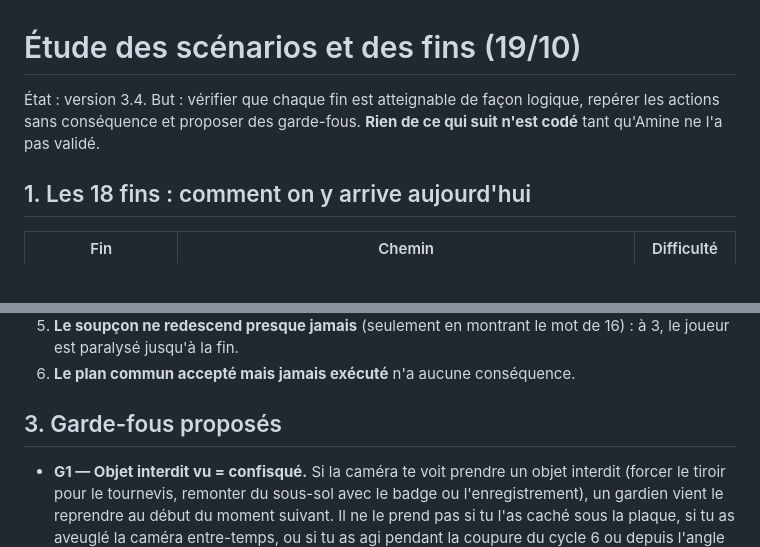
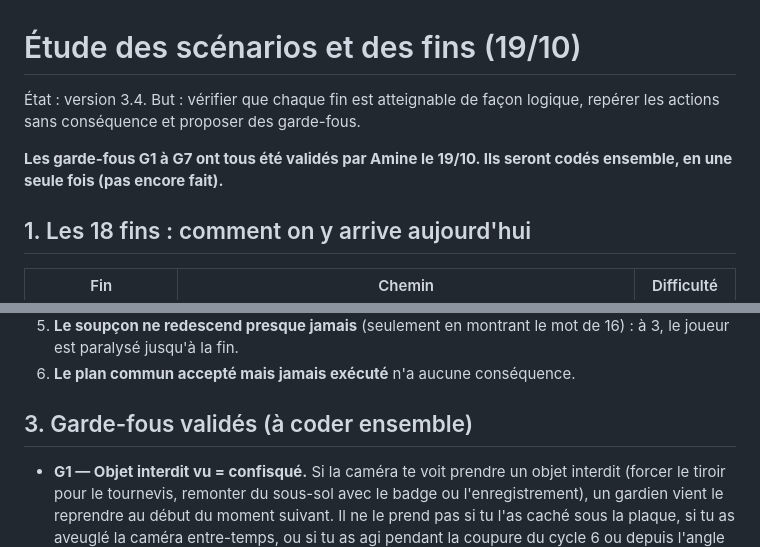
Before and after one commit to champion-game/bouton-rouge, a Markdown page: docs/ETUDE_SCENARIOS.md, 2 parts joined by grey strips. GitHub-like rendering; blank space fills up the shorter version.

```diff
--- a/docs/ETUDE_SCENARIOS.md
+++ b/docs/ETUDE_SCENARIOS.md
@@ -1,6 +1,8 @@
 # Étude des scénarios et des fins (19/10)
 
-État : version 3.4. But : vérifier que chaque fin est atteignable de façon logique, repérer les actions sans conséquence et proposer des garde-fous. **Rien de ce qui suit n'est codé** tant qu'Amine ne l'a pas validé.
+État : version 3.4. But : vérifier que chaque fin est atteignable de façon logique, repérer les actions sans conséquence et proposer des garde-fous.
+
+**Les garde-fous G1 à G7 ont tous été validés par Amine le 19/10. Ils seront codés ensemble, en une seule fois (pas encore fait).**
 
 ## 1. Les 18 fins : comment on y arrive aujourd'hui
 
@@ -37,7 +39,7 @@ Toutes les fins sont atteignables (vérifié par 30 000 parties au hasard et deu
 5. **Le soupçon ne redescend presque jamais** (seulement en montrant le mot de 16) : à 3, le joueur est paralysé jusqu'à la fin.
 6. **Le plan commun accepté mais jamais exécuté** n'a aucune conséquence.
 
-## 3. Garde-fous proposés
+## 3. Garde-fous validés (à coder ensemble)
 
 - **G1 — Objet interdit vu = confisqué.** Si la caméra te voit prendre un objet interdit (forcer le tiroir pour le tournevis, remonter du sous-sol avec le badge ou l'enregistrement), un gardien vient le reprendre au début du moment suivant. Il ne le prend pas si tu l'as caché sous la plaque, si tu as aveuglé la caméra entre-temps, ou si tu as agi pendant la coupure du cycle 6 ou depuis l'angle mort. Le tournevis et le fusible donnés en récompense par le Système (B2) ne sont jamais confisqués.
 - **G2 — Actions vues = soupçon.** Descendre dans la trappe : +1 (« SUJET 17 NON VISIBLE »). Préparer la sortie dérobée : +1. Remplacer le fusible : +1. Toujours sauf si la caméra est aveugle, pendant la coupure, ou depuis l'angle mort.
```
Also changed, not shown: CLAUDE.md (+3 -1 lines).
